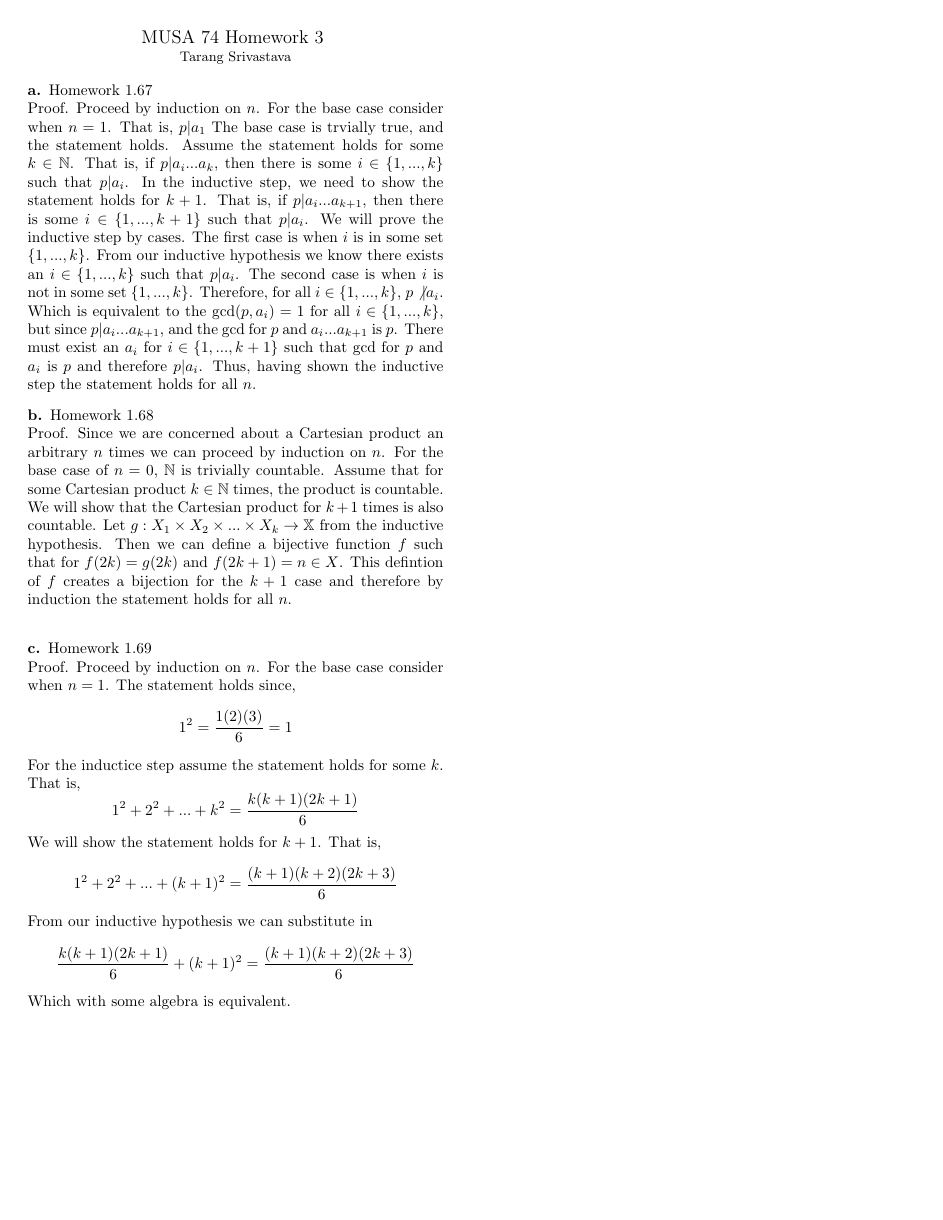
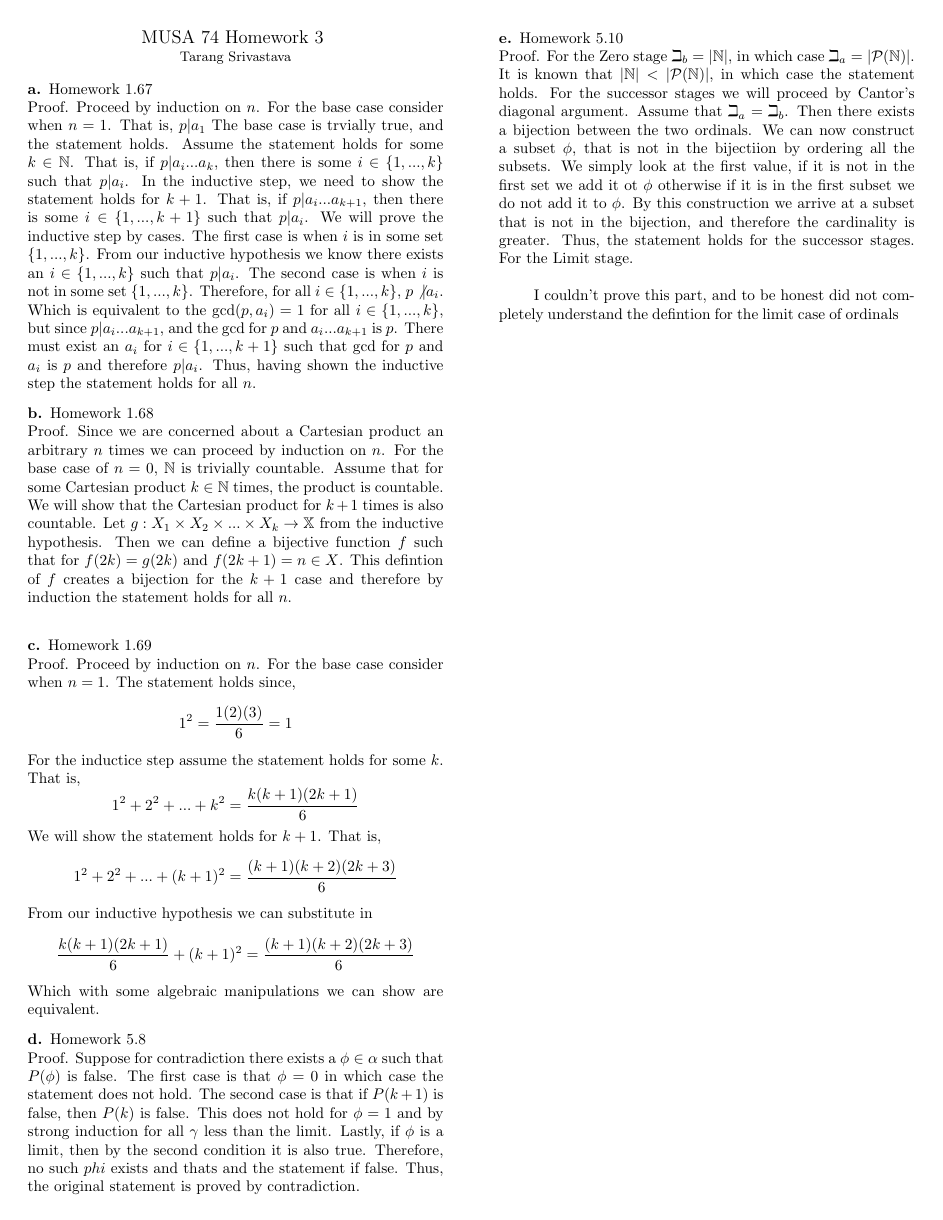
Before and after one commit to tsgoten/musa74, a LaTeX problem sheet (hw04/04.tex): the whole page. Compiled offline with pdfLaTeX.

Commit message:
finished 04 somewhat

```diff
--- a/hw04/04.tex
+++ b/hw04/04.tex
@@ -1,6 +1,6 @@
 \documentclass[10pt, twocolumn]{article}
 \author{Tarang Srivastava}
-\usepackage{amsmath, amssymb, amsthm, chngcntr}
+\usepackage{amsmath, amssymb, amsthm, xcolor,  chngcntr}
 \usepackage{graphicx}
 \usepackage[margin=.25in]{geometry}
 \setlength{\columnsep}{.5in}
@@ -64,8 +64,33 @@ We will show the statement holds for $ k + 1 $. That is,
 $$ 1^2 + 2^2 + ... + (k+1)^2 = \dfrac{(k+1)(k+2)(2k+3)}{6} $$
 From our inductive hypothesis we can substitute in
 $$  \dfrac{k(k+1)(2k+1)}{6} + (k+1)^2 = \dfrac{(k+1)(k+2)(2k+3)}{6} $$
-Which with some algebra is equivalent.
+Which with some algebraic manipulations we can show are equivalent.
+\end{q}
+\begin{q}
+Homework 5.8 \\
+Proof. Suppose for contradiction there exists a $ \phi \in \alpha $ such that $ P(\phi) $ is false.
+The first case is that $ \phi = 0 $ in which case the statement does not hold.
+The second case is that if $ P(k+1) $ is false, then $ P(k) $ is false. This does not hold for $ \phi = 1 $
+and by strong induction for all $ \gamma $ less than the limit.
+Lastly, if $ \phi $ is a limit, then by the second condition it is also true.
+Therefore, no such $ phi $ exists and thats and the statement if false.
+Thus, the original statement is proved by contradiction.
+\end{q}
+\begin{q}
+	Homework 5.10 \\
+	Proof. For the Zero stage $ \beth_b = | \mathbb{N} | $,
+	in which case $ \beth_a = | \mathcal P(\mathbb{N}) | $.
+	It is known that $ | \mathbb{N} | <  | \mathcal P(\mathbb{N}) |$, in which case the statement holds.
+	For the successor stages we will proceed by Cantor's diagonal argument.
+	Assume that $ \beth_a = \beth_b $.
+	Then there exists a bijection between the two ordinals.
+	We can now construct a subset $ \phi $, that is not in the bijectiion by ordering all the subsets.
+	We simply look at the first value, if it is not in the first set we add it ot $ \phi $ otherwise if it is in the first subset we do not add it to $ \phi $.
+	By this construction we arrive at a subset that is not in the bijection, and therefore the cardinality is greater.
+	Thus, the statement holds for the successor stages.
+	For the Limit stage. \\
 
+	~~~~I couldn't prove this part, and to be honest did not completely understand the defintion for the limit case of ordinals ~~~~
 \end{q}
 
 \end{document}
```
Also changed, not shown: hw04/04.pdf, 4 other files.
